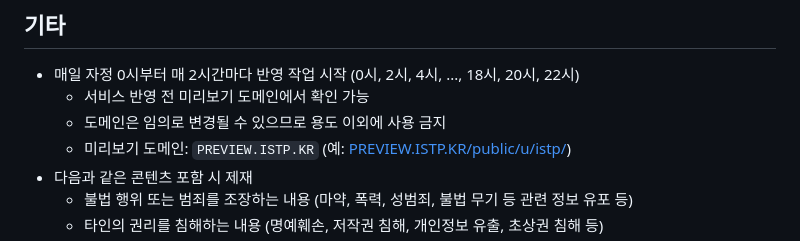
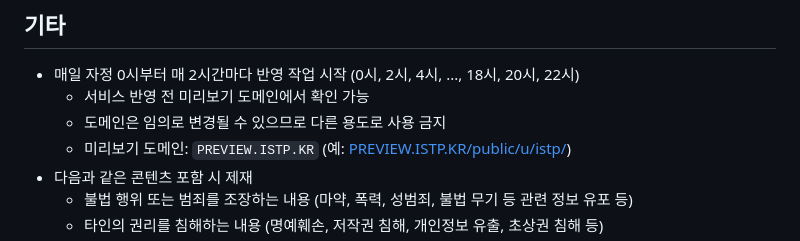
Before and after one commit to OUS-KR/ISTP.KR, a Markdown page: README.md, the part around the change. GitHub-like rendering.

```diff
--- a/README.md
+++ b/README.md
@@ -46,7 +46,7 @@
 
 - 매일 자정 0시부터 매 2시간마다 반영 작업 시작 (0시, 2시, 4시, ..., 18시, 20시, 22시)
   - 서비스 반영 전 미리보기 도메인에서 확인 가능
-  - 도메인은 임의로 변경될 수 있으므로 용도 이외에 사용 금지
+  - 도메인은 임의로 변경될 수 있으므로 다른 용도로 사용 금지
   - 미리보기 도메인: `PREVIEW.ISTP.KR` (예: [PREVIEW.ISTP.KR/public/u/istp/](https://preview.istp.kr/public/u/istp/))
 - 다음과 같은 콘텐츠 포함 시 제재
   - 불법 행위 또는 범죄를 조장하는 내용 (마약, 폭력, 성범죄, 불법 무기 등 관련 정보 유포 등)
```
